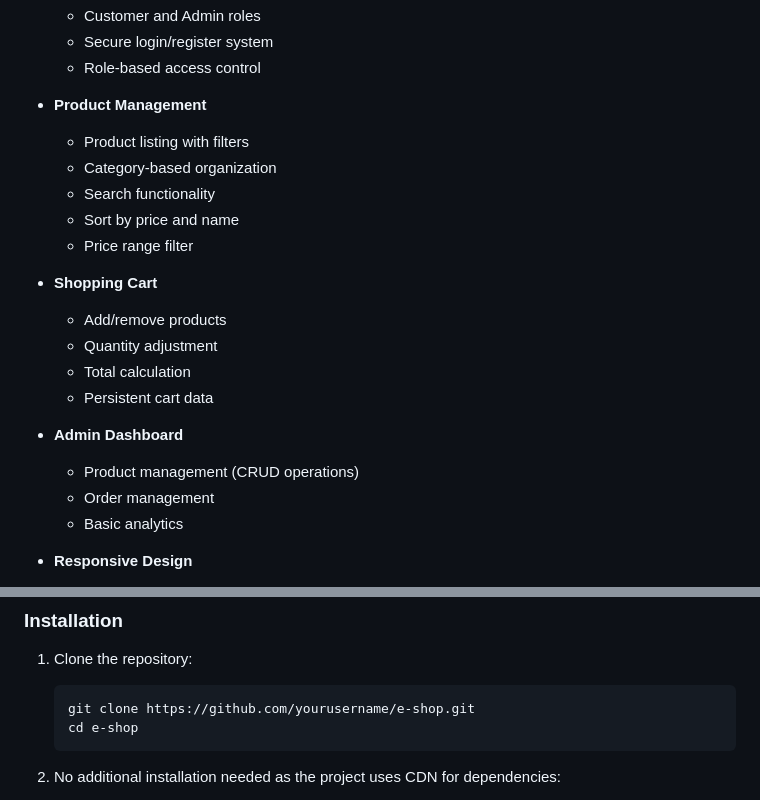
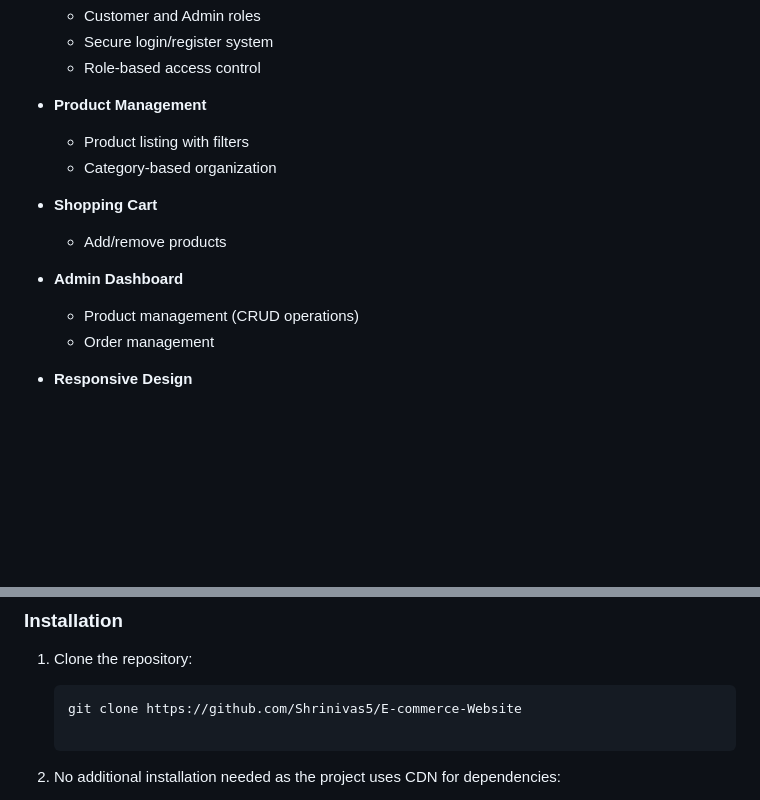
Before and after one commit to Shrinivas5/E-commerce-Website, a Markdown page: README.md, 2 parts joined by grey strips. Drawn GitHub-style; blank space fills up the shorter version.

````diff
--- a/README.md
+++ b/README.md
@@ -22,20 +22,16 @@ A fully responsive e-commerce website built with HTML, CSS, and JavaScript, feat
 - **Product Management**
   - Product listing with filters
   - Category-based organization
-  - Search functionality
-  - Sort by price and name
-  - Price range filter
+
 
 - **Shopping Cart**
   - Add/remove products
-  - Quantity adjustment
-  - Total calculation
-  - Persistent cart data
+
 
 - **Admin Dashboard**
   - Product management (CRUD operations)
   - Order management
-  - Basic analytics
+
 
 - **Responsive Design**
   - Mobile-first approach
@@ -54,8 +50,8 @@ A fully responsive e-commerce website built with HTML, CSS, and JavaScript, feat
 
 1. Clone the repository:
    ```bash
-   git clone https://github.com/yourusername/e-shop.git
-   cd e-shop
+   git clone https://github.com/Shrinivas5/E-commerce-Website
+
    ```
 
 2. No additional installation needed as the project uses CDN for dependencies:
````
